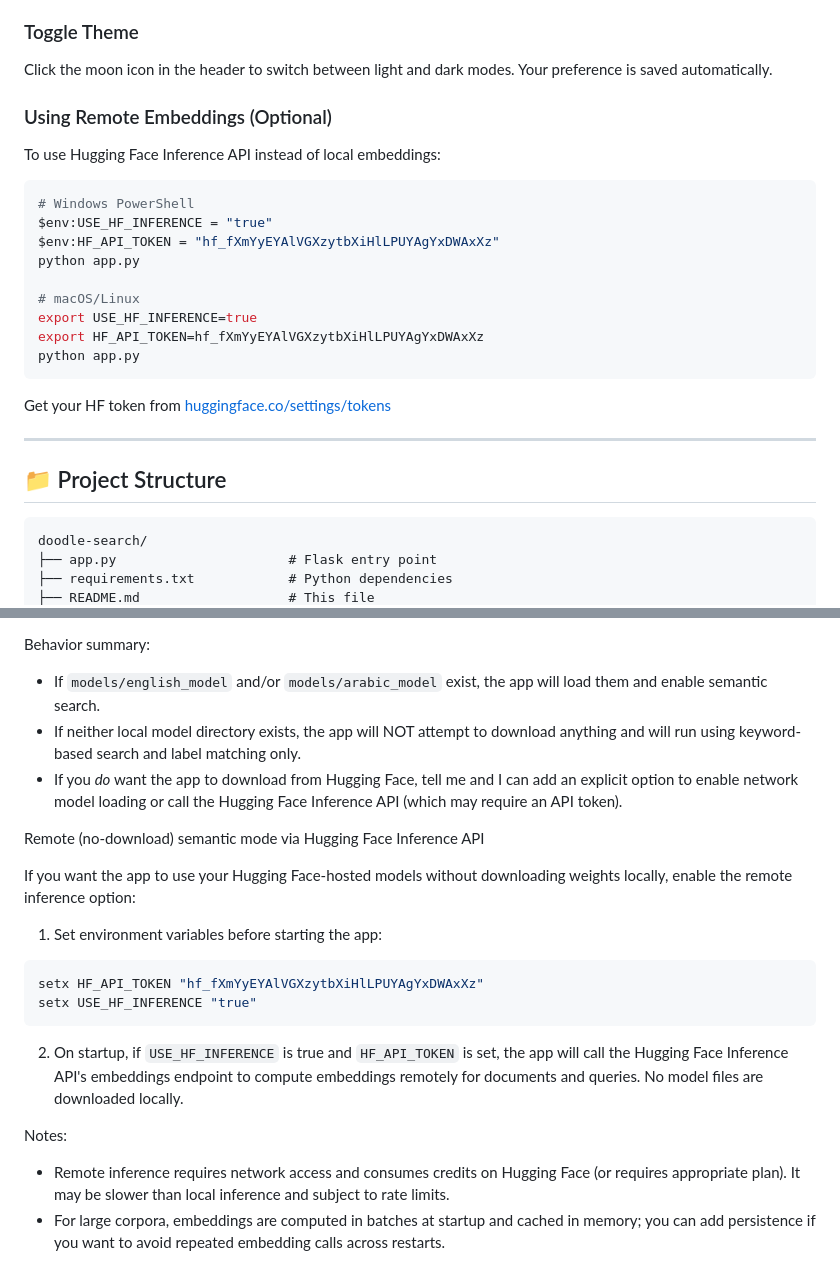
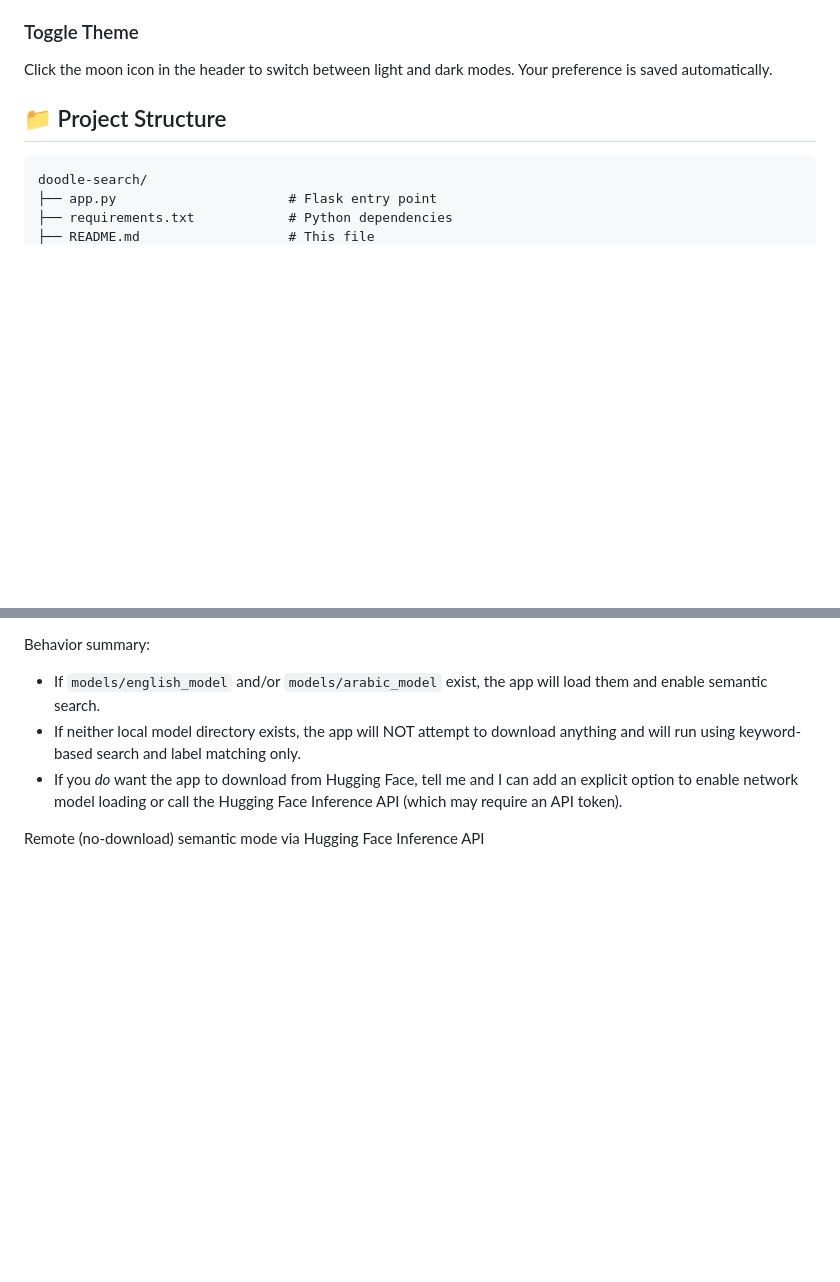
Before and after one commit to AdelElgabry202301510/Doodle, a Markdown page: README.md, 2 parts joined by grey strips. Rendered like a GitHub page; blank space fills up the shorter version.

Commit message:
Remove optional remote embeddings section
Removed instructions for using Hugging Face Inference API from the README.

````diff
--- a/README.md
+++ b/README.md
@@ -79,25 +79,6 @@ A **fast, semantic search engine** built with Flask and BERT-style embeddings. S
 
 ### Toggle Theme
 Click the moon icon in the header to switch between light and dark modes. Your preference is saved automatically.
-
-### Using Remote Embeddings (Optional)
-To use Hugging Face Inference API instead of local embeddings:
-
-```bash
-# Windows PowerShell
-$env:USE_HF_INFERENCE = "true"
-$env:HF_API_TOKEN = "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"
-python app.py
-
-# macOS/Linux
-export USE_HF_INFERENCE=true
-export HF_API_TOKEN=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
-python app.py
-```
-
-Get your HF token from [huggingface.co/settings/tokens](https://huggingface.co/settings/tokens)
-
----
 
 ## 📁 Project Structure
 
@@ -267,18 +248,3 @@ Behavior summary:
 - If you *do* want the app to download from Hugging Face, tell me and I can add an explicit option to enable network model loading or call the Hugging Face Inference API (which may require an API token).
 
 Remote (no-download) semantic mode via Hugging Face Inference API
-
-If you want the app to use your Hugging Face-hosted models without downloading weights locally, enable the remote inference option:
-
-1. Set environment variables before starting the app:
-
-```powershell
-setx HF_API_TOKEN "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"
-setx USE_HF_INFERENCE "true"
-```
-
-2. On startup, if `USE_HF_INFERENCE` is true and `HF_API_TOKEN` is set, the app will call the Hugging Face Inference API's embeddings endpoint to compute embeddings remotely for documents and queries. No model files are downloaded locally.
-
-Notes:
-- Remote inference requires network access and consumes credits on Hugging Face (or requires appropriate plan). It may be slower than local inference and subject to rate limits.
-- For large corpora, embeddings are computed in batches at startup and cached in memory; you can add persistence if you want to avoid repeated embedding calls across restarts.
````
